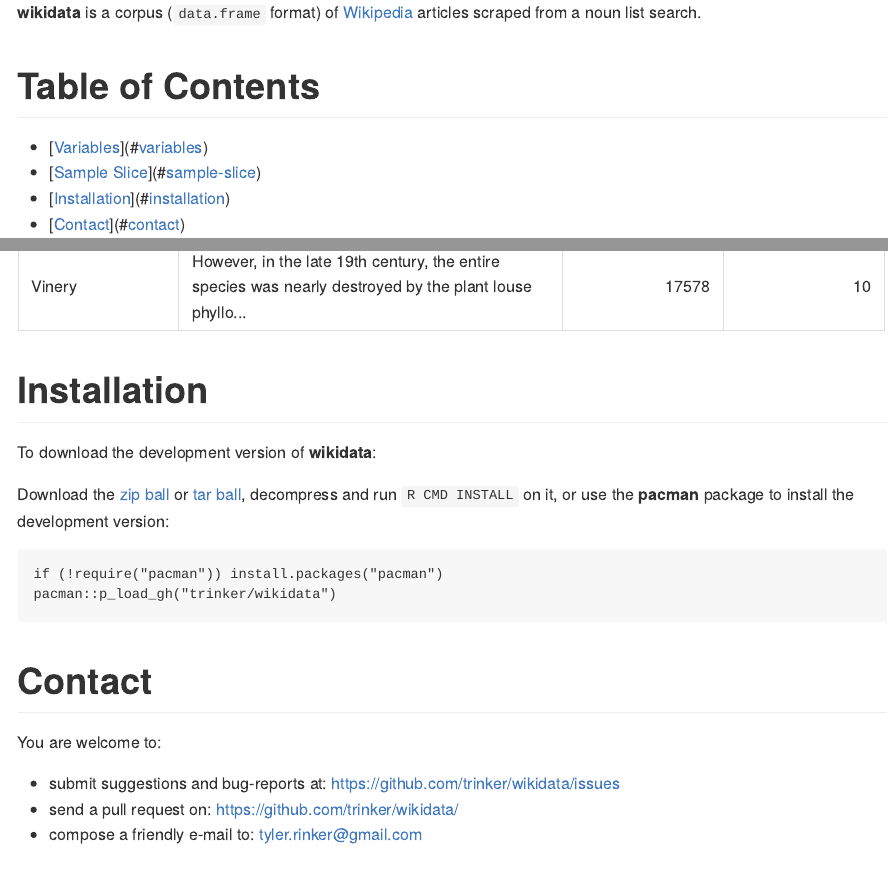
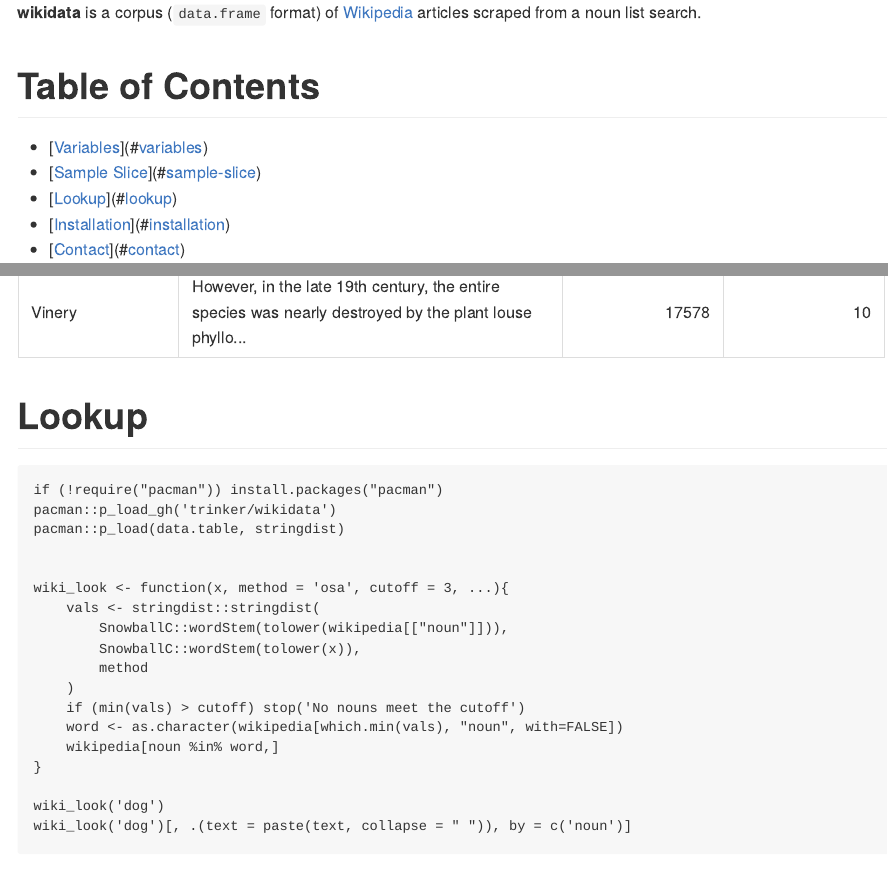
Before and after one commit to trinker/wikidata, an R Markdown document (README.Rmd): the page in a window 1100 px wide, from 300 px down, and a second part further down, joined at a grey line. The pictures show the output file README.md that the author committed with the source, drawn offline in the style of GitHub; badge pictures from the web are left out.

Commit message:
added lookup example

````diff
--- a/README.Rmd
+++ b/README.Rmd
@@ -40,6 +40,30 @@
     pander::pander(justify = c('left', 'left', 'right', 'right'))
 ```
 
+
+# Lookup
+
+```
+if (!require("pacman")) install.packages("pacman")
+pacman::p_load_gh('trinker/wikidata')
+pacman::p_load(data.table, stringdist)
+
+
+wiki_look <- function(x, method = 'osa', cutoff = 3, ...){
+    vals <- stringdist::stringdist(
+        SnowballC::wordStem(tolower(wikipedia[["noun"]])),
+        SnowballC::wordStem(tolower(x)),
+        method
+    )
+    if (min(vals) > cutoff) stop('No nouns meet the cutoff')
+    word <- as.character(wikipedia[which.min(vals), "noun", with=FALSE])
+    wikipedia[noun %in% word,]
+}
+
+wiki_look('dog')
+wiki_look('dog')[, .(text = paste(text, collapse = " ")), by = c('noun')]
+```
+
 # Installation
 
 To download the development version of **wikidata**:
````
Also changed, not shown: R/wikipedia.R (+20 -0 lines), README.md, 1 other file.
